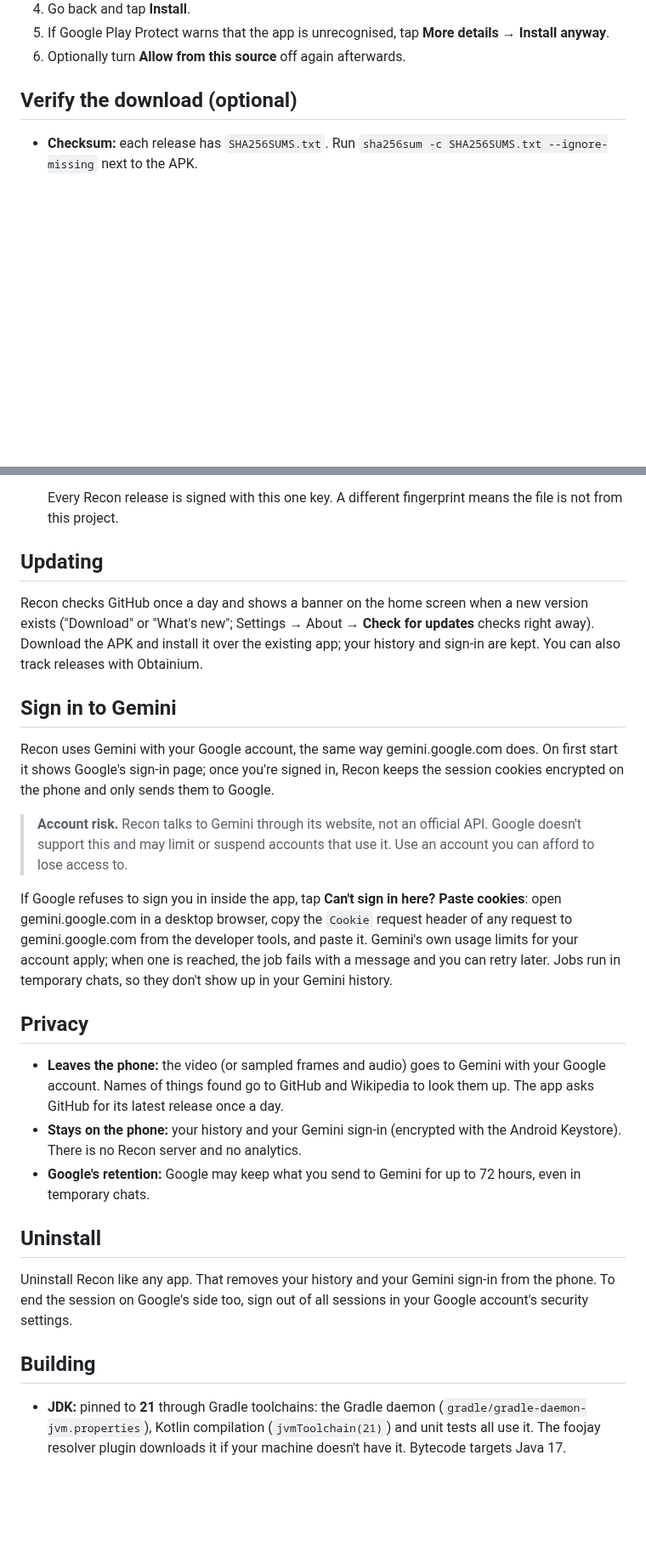
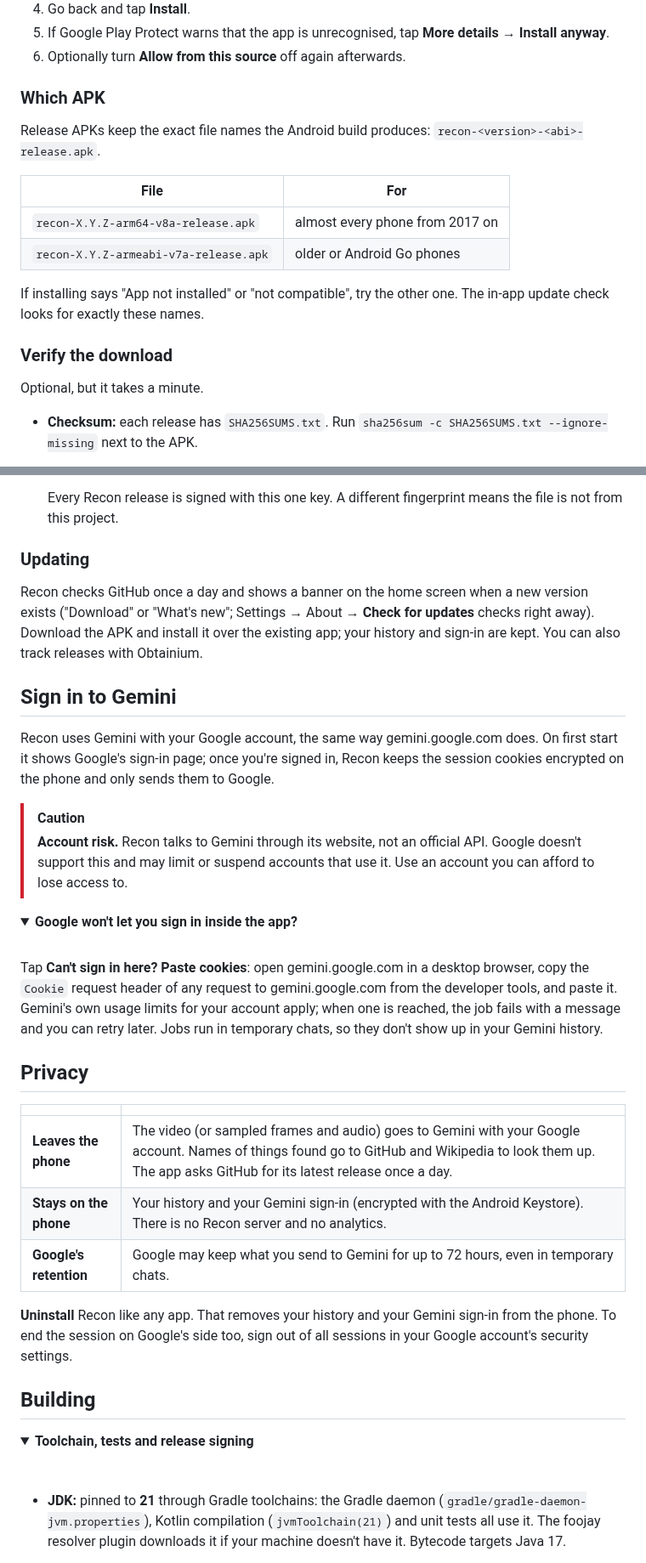
Before and after one commit to w0lzard/Recon, a Markdown page: README.md, 2 parts joined by grey strips. Shown at 85% size. Drawn GitHub-style; folded sections open; blank space fills up the shorter version.

```diff
--- a/README.md
+++ b/README.md
@@ -31,7 +58,20 @@ If installing says "App not installed" or "not compatible", try the other one. T
 5. If Google Play Protect warns that the app is unrecognised, tap **More details → Install anyway**.
 6. Optionally turn **Allow from this source** off again afterwards.
 
-## Verify the download (optional)
+### Which APK
+
+Release APKs keep the exact file names the Android build produces: `recon-<version>-<abi>-release.apk`.
+
+| File | For |
+|---|---|
+| `recon-X.Y.Z-arm64-v8a-release.apk` | almost every phone from 2017 on |
+| `recon-X.Y.Z-armeabi-v7a-release.apk` | older or Android Go phones |
+
+If installing says "App not installed" or "not compatible", try the other one. The in-app update check looks for exactly these names.
+
+### Verify the download
+
+Optional, but it takes a minute.
 
 - **Checksum:** each release has `SHA256SUMS.txt`. Run `sha256sum -c SHA256SUMS.txt --ignore-missing` next to the APK.
 - **Signature:** `apksigner verify --print-certs recon-X.Y.Z-arm64-v8a-release.apk` must print this certificate SHA-256:
@@ -42,7 +82,7 @@ If installing says "App not installed" or "not compatible", try the other one. T
 
   Every Recon release is signed with this one key. A different fingerprint means the file is not from this project.
 
-## Updating
+### Updating
 
 Recon checks GitHub once a day and shows a banner on the home screen when a new version exists ("Download" or
 "What's new"; Settings → About → **Check for updates** checks right away). Download the APK and install it over the
@@ -53,28 +93,39 @@ existing app; your history and sign-in are kept. You can also track releases wit
 Recon uses Gemini with your Google account, the same way gemini.google.com does. On first start it shows Google's
 sign-in page; once you're signed in, Recon keeps the session cookies encrypted on the phone and only sends them to Google.
 
+> [!CAUTION]
 > **Account risk.** Recon talks to Gemini through its website, not an official API. Google doesn't support this and
 > may limit or suspend accounts that use it. Use an account you can afford to lose access to.
 
-If Google refuses to sign you in inside the app, tap **Can't sign in here? Paste cookies**: open gemini.google.com in a
-desktop browser, copy the `Cookie` request header of any request to gemini.google.com from the developer tools, and
-paste it. Gemini's own usage limits for your account apply; when one is reached, the job fails with a message and you
-can retry later. Jobs run in temporary chats, so they don't show up in your Gemini history.
+<details>
+<summary><b>Google won't let you sign in inside the app?</b></summary>
+
+<br>
+
+Tap **Can't sign in here? Paste cookies**: open gemini.google.com in a desktop browser, copy the `Cookie` request
+header of any request to gemini.google.com from the developer tools, and paste it. Gemini's own usage limits for your
+account apply; when one is reached, the job fails with a message and you can retry later. Jobs run in temporary chats,
+so they don't show up in your Gemini history.
+
+</details>
 
 ## Privacy
 
-- **Leaves the phone:** the video (or sampled frames and audio) goes to Gemini with your Google account. Names of
-  things found go to GitHub and Wikipedia to look them up. The app asks GitHub for its latest release once a day.
-- **Stays on the phone:** your history and your Gemini sign-in (encrypted with the Android Keystore). There is no Recon
-  server and no analytics.
-- **Google's retention:** Google may keep what you send to Gemini for up to 72 hours, even in temporary chats.
+| | |
+|---|---|
+| **Leaves the phone** | The video (or sampled frames and audio) goes to Gemini with your Google account. Names of things found go to GitHub and Wikipedia to look them up. The app asks GitHub for its latest release once a day. |
+| **Stays on the phone** | Your history and your Gemini sign-in (encrypted with the Android Keystore). There is no Recon server and no analytics. |
+| **Google's retention** | Google may keep what you send to Gemini for up to 72 hours, even in temporary chats. |
 
-## Uninstall
-
-Uninstall Recon like any app. That removes your history and your Gemini sign-in from the phone. To end the session
+**Uninstall** Recon like any app. That removes your history and your Gemini sign-in from the phone. To end the session
 on Google's side too, sign out of all sessions in your Google account's security settings.
 
 ## Building
+
+<details>
+<summary><b>Toolchain, tests and release signing</b></summary>
+
+<br>
 
 - **JDK:** pinned to **21** through Gradle toolchains: the Gradle daemon (`gradle/gradle-daemon-jvm.properties`), Kotlin compilation (`jvmToolchain(21)`) and unit tests all use it. The foojay resolver plugin downloads it if your machine doesn't have it. Bytecode targets Java 17.
 - **Android SDK:** `compileSdk`/`targetSdk` 37, `minSdk` 26. Put `sdk.dir` in `local.properties`.
```
Also changed, not shown: other parts of README.md (+47 -13 lines), docs/screenshots/readme-home.png (added), docs/screenshots/readme-job_candidates.png (added), docs/screenshots/readme-job_running.png (added), docs/screenshots/readme-settings.png (added), 1 other file.
